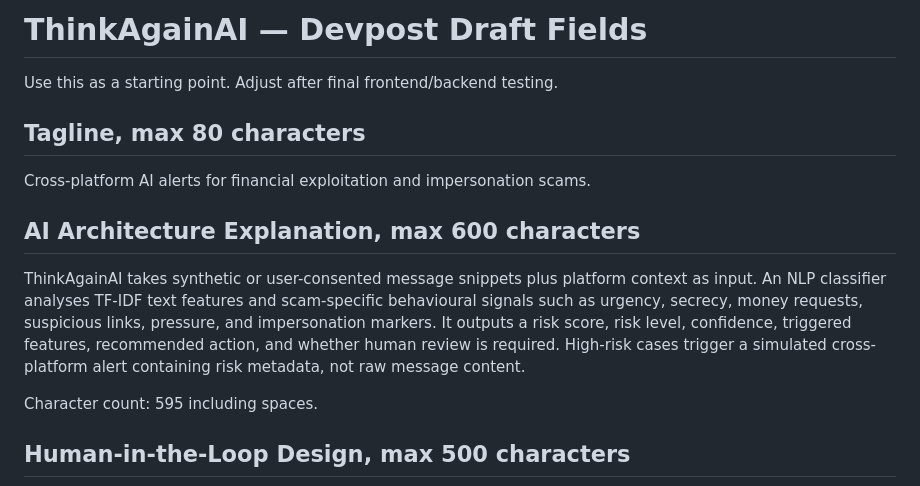
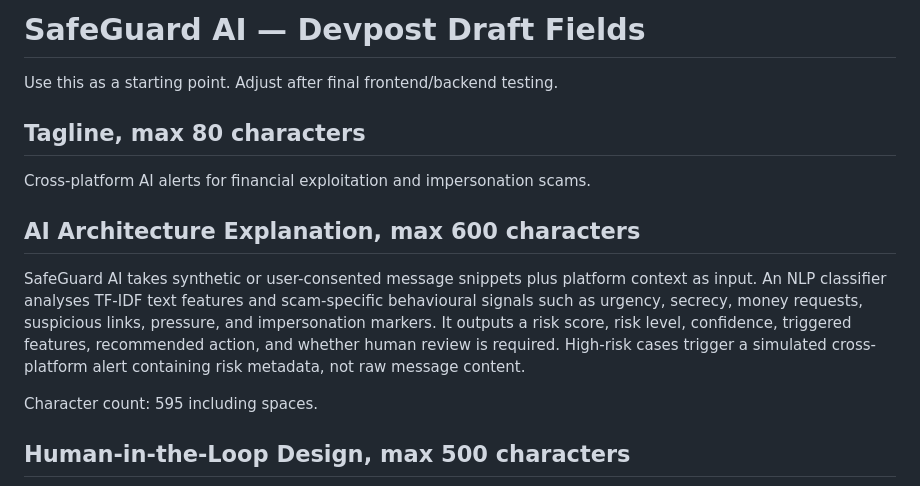
Before and after one commit to NV-9/USAII-Global-AI-Hackathon-2026, a Markdown page: docs/DEVPOST_DRAFT_FIELDS.md, the part around the change. GitHub-like rendering.

Commit message:
Fixed naming conventions

```diff
--- a/docs/DEVPOST_DRAFT_FIELDS.md
+++ b/docs/DEVPOST_DRAFT_FIELDS.md
@@ -1,4 +1,4 @@
-# ThinkAgainAI — Devpost Draft Fields
+# SafeGuard AI — Devpost Draft Fields
 
 Use this as a starting point. Adjust after final frontend/backend testing.
 
@@ -8,7 +8,7 @@ Cross-platform AI alerts for financial exploitation and impersonation scams.
 
 ## AI Architecture Explanation, max 600 characters
 
-ThinkAgainAI takes synthetic or user-consented message snippets plus platform context as input. An NLP classifier analyses TF-IDF text features and scam-specific behavioural signals such as urgency, secrecy, money requests, suspicious links, pressure, and impersonation markers. It outputs a risk score, risk level, confidence, triggered features, recommended action, and whether human review is required. High-risk cases trigger a simulated cross-platform alert containing risk metadata, not raw message content.
+SafeGuard AI takes synthetic or user-consented message snippets plus platform context as input. An NLP classifier analyses TF-IDF text features and scam-specific behavioural signals such as urgency, secrecy, money requests, suspicious links, pressure, and impersonation markers. It outputs a risk score, risk level, confidence, triggered features, recommended action, and whether human review is required. High-risk cases trigger a simulated cross-platform alert containing risk metadata, not raw message content.
 
 Character count: 595 including spaces.
 
```
